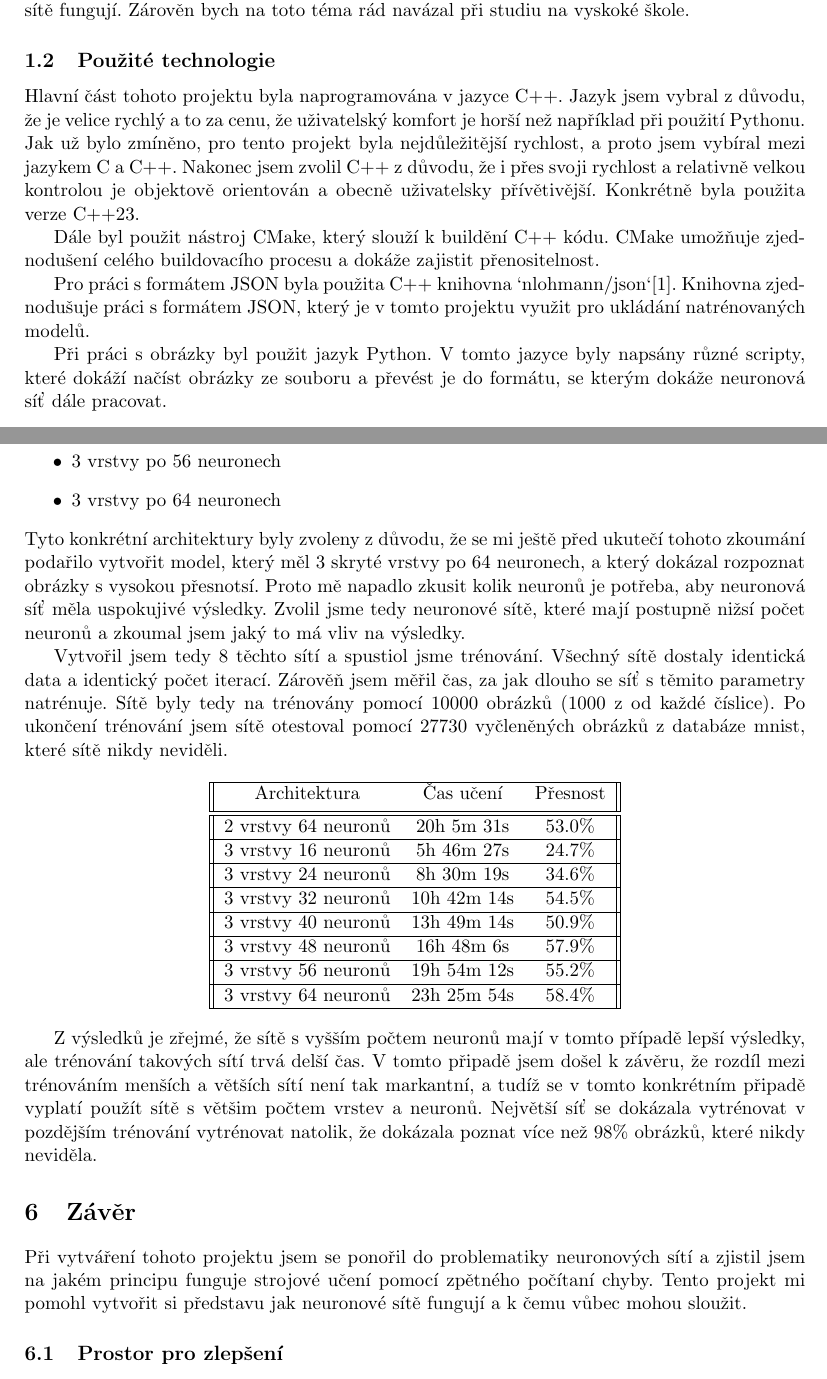
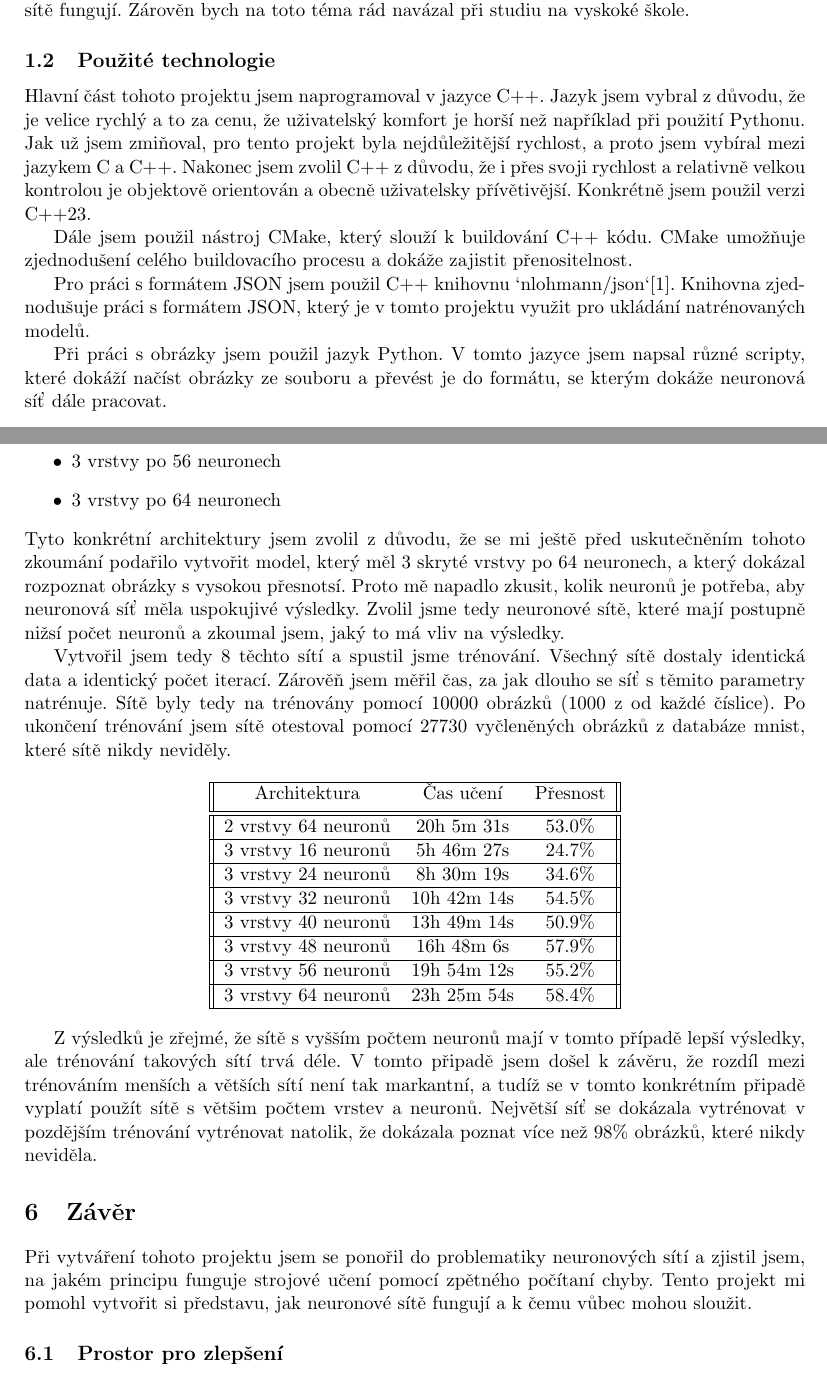
Before and after one commit to gyarab/2023-4e-salat-digitor, a LaTeX paper (docs/main.tex, which reads docs/sections/uvod.tex, docs/sections/zaver.tex, docs/sections/zkoumani.tex): two parts of pages 4 and 11 of 12, joined at a grey line, cut so that both start at the same text. Compiled offline with pdfLaTeX.

Commit message:
docs: upravy

```diff
--- a/docs/sections/uvod.tex
+++ b/docs/sections/uvod.tex
@@ -10,17 +10,17 @@ Věřil jsem, že tvorbou tohoto projektu se naučím jak neuronové sítě fung
 Zárověn bych na toto téma rád navázal při studiu na vyskoké škole.
 
 \subsection{Použité technologie}
-Hlavní část tohoto projektu byla naprogramována v jazyce C++.
+Hlavní část tohoto projektu jsem naprogramoval v jazyce C++.
 Jazyk jsem vybral z důvodu, že je velice rychlý a to za cenu, že uživatelský komfort je horší než například při použití Pythonu.
-Jak už bylo zmíněno, pro tento projekt byla nejdůležitější rychlost, a proto jsem vybíral mezi jazykem C a C++.
+Jak už jsem zmiňoval, pro tento projekt byla nejdůležitější rychlost, a proto jsem vybíral mezi jazykem C a C++.
 Nakonec jsem zvolil C++ z důvodu, že i přes svoji rychlost a relativně velkou kontrolou je objektově orientován a obecně uživatelsky přívětivější.
-Konkrétně byla použita verze C++23.
+Konkrétně jsem použil verzi C++23.
 
-Dále byl použit nástroj CMake, který slouží k buildění C++ kódu.
+Dále jsem použil nástroj CMake, který slouží k buildování C++ kódu.
 CMake umožňuje zjednodušení celého buildovacího procesu a dokáže zajistit přenositelnost.
 
-Pro práci s formátem JSON byla použita C++ knihovna `nlohmann/json`\cite{json}.
+Pro práci s formátem JSON jsem použil C++ knihovnu `nlohmann/json`\cite{json}.
 Knihovna zjednodušuje práci s formátem JSON, který je v tomto projektu využit pro ukládání natrénovaných modelů.
 
-Při práci s obrázky byl použit jazyk Python. V tomto jazyce byly napsány různé scripty,
+Při práci s obrázky jsem použil jazyk Python. V tomto jazyce jsem napsal různé scripty,
 které dokáží načíst obrázky ze souboru a převést je do formátu, se kterým dokáže neuronová síť dále pracovat.
--- a/docs/sections/zaver.tex
+++ b/docs/sections/zaver.tex
@@ -1,6 +1,6 @@
 \section{Závěr}
-Při vytváření tohoto projektu jsem se ponořil do problematiky neuronových sítí a zjistil jsem na jakém principu funguje strojové učení pomocí zpětného počítaní chyby.
-Tento projekt mi pomohl vytvořit si představu jak neuronové sítě fungují a k čemu vůbec mohou sloužit.
+Při vytváření tohoto projektu jsem se ponořil do problematiky neuronových sítí a zjistil jsem, na jakém principu funguje strojové učení pomocí zpětného počítaní chyby.
+Tento projekt mi pomohl vytvořit si představu, jak neuronové sítě fungují a k čemu vůbec mohou sloužit.
 
 \subsection{Prostor pro zlepšení}
 V budoucnu bych chtěl v programu implementovat parelelní výpočet pomocí CUDA. Díky tomu by se mohlo trénování sítí řádově urychlit.
--- a/docs/sections/zkoumani.tex
+++ b/docs/sections/zkoumani.tex
@@ -15,14 +15,14 @@ Použité architektury byly následovné:
     \item 3 vrstvy po 56 neuronech
     \item 3 vrstvy po 64 neuronech
 \end{itemize}
-Tyto konkrétní architektury byly zvoleny z důvodu, že se mi ještě před ukutečí tohoto zkoumání podařilo vytvořit model,
+Tyto konkrétní architektury jsem zvolil z důvodu, že se mi ještě před uskutečněním tohoto zkoumání podařilo vytvořit model,
 který měl 3 skryté vrstvy po 64 neuronech, a který dokázal rozpoznat obrázky s vysokou přesnotsí.
-Proto mě napadlo zkusit kolik neuronů je potřeba, aby neuronová síť měla uspokujivé výsledky.
-Zvolil jsme tedy neuronové sítě, které mají postupně nižsí počet neuronů a zkoumal jsem jaký to má vliv na výsledky.
+Proto mě napadlo zkusit, kolik neuronů je potřeba, aby neuronová síť měla uspokujivé výsledky.
+Zvolil jsme tedy neuronové sítě, které mají postupně nižsí počet neuronů a zkoumal jsem, jaký to má vliv na výsledky.
 
-Vytvořil jsem tedy 8 těchto sítí a spustiol jsme trénování. Všechný sítě dostaly identická data a identický počet iterací.
+Vytvořil jsem tedy 8 těchto sítí a spustil jsme trénování. Všechný sítě dostaly identická data a identický počet iterací.
 Zárověň jsem měřil čas, za jak dlouho se síť s těmito parametry natrénuje. Sítě byly tedy na trénovány pomocí 10000 obrázků (1000 z od každé číslice).
-Po ukončení trénování jsem sítě otestoval pomocí 27730 vyčleněných obrázků z databáze mnist, které sítě nikdy neviděli.
+Po ukončení trénování jsem sítě otestoval pomocí 27730 vyčleněných obrázků z databáze mnist, které sítě nikdy neviděly.
 
 \begin{center}
     \begin{tabular}{||c c c||}
@@ -48,7 +48,7 @@ Po ukončení trénování jsem sítě otestoval pomocí 27730 vyčleněných ob
     \end{tabular}
 \end{center}
 
-Z výsledků je zřejmé, že sítě s vyšším počtem neuronů mají v tomto případě lepší výsledky, ale trénování takových sítí trvá delší čas.
+Z výsledků je zřejmé, že sítě s vyšším počtem neuronů mají v tomto případě lepší výsledky, ale trénování takových sítí trvá déle.
 V tomto připadě jsem došel k závěru, že rozdíl mezi trénováním menších a větších sítí není tak markantní,
 a tudíž se v tomto konkrétním připadě vyplatí použít sítě s většim počtem vrstev a neuronů.
 Největší síť se dokázala vytrénovat v pozdějším trénování vytrénovat natolik, že dokázala poznat více než 98\% obrázků, které nikdy neviděla.
```
Also changed, not shown: docs/sections/implementace.tex (+3 -3 lines), docs/sections/neuronovasit.tex (+3 -3 lines), docs/sections/strojoveuceni.tex (+9 -9 lines), docs/sections/zkoumani.tex (4 more changed lines).
